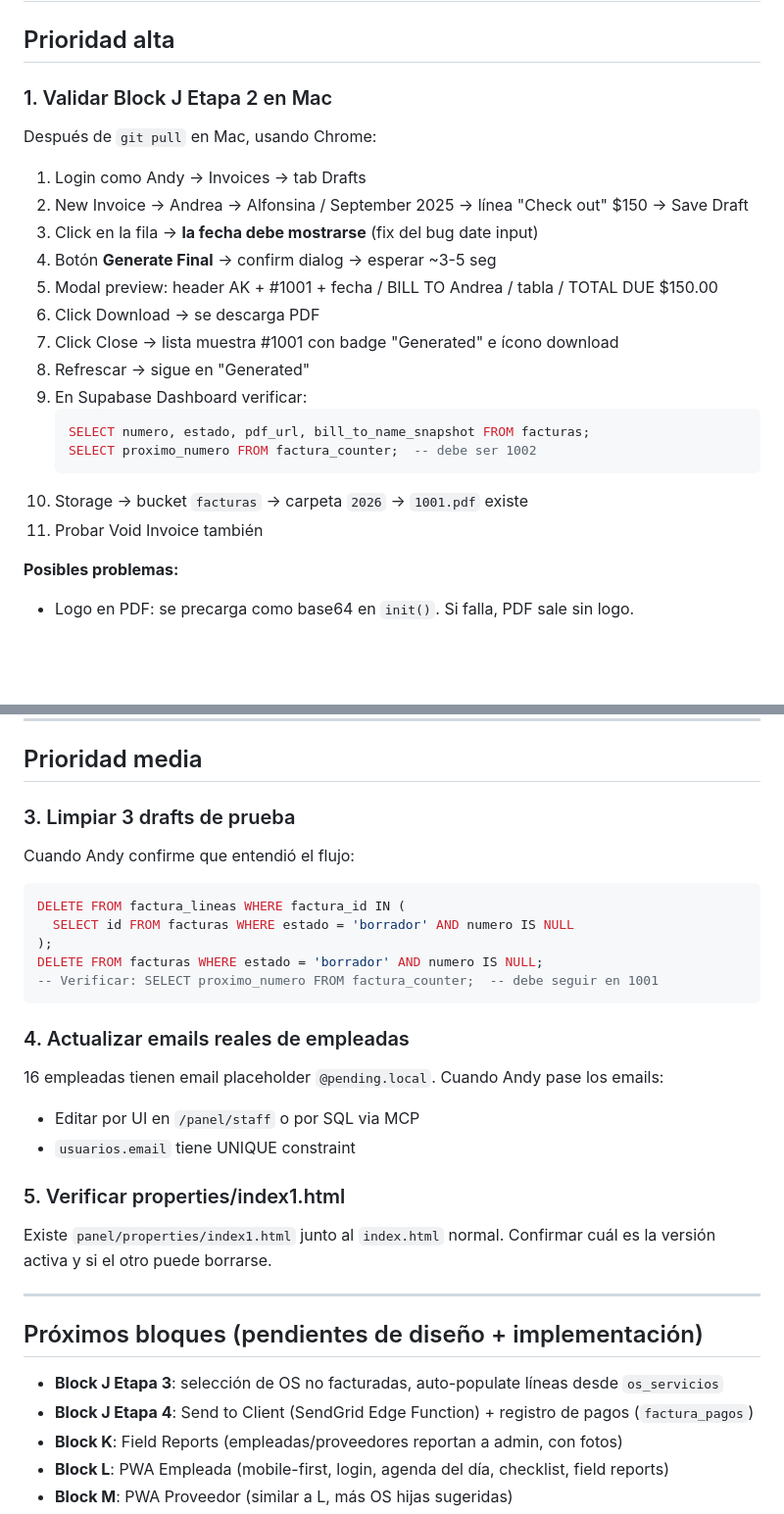
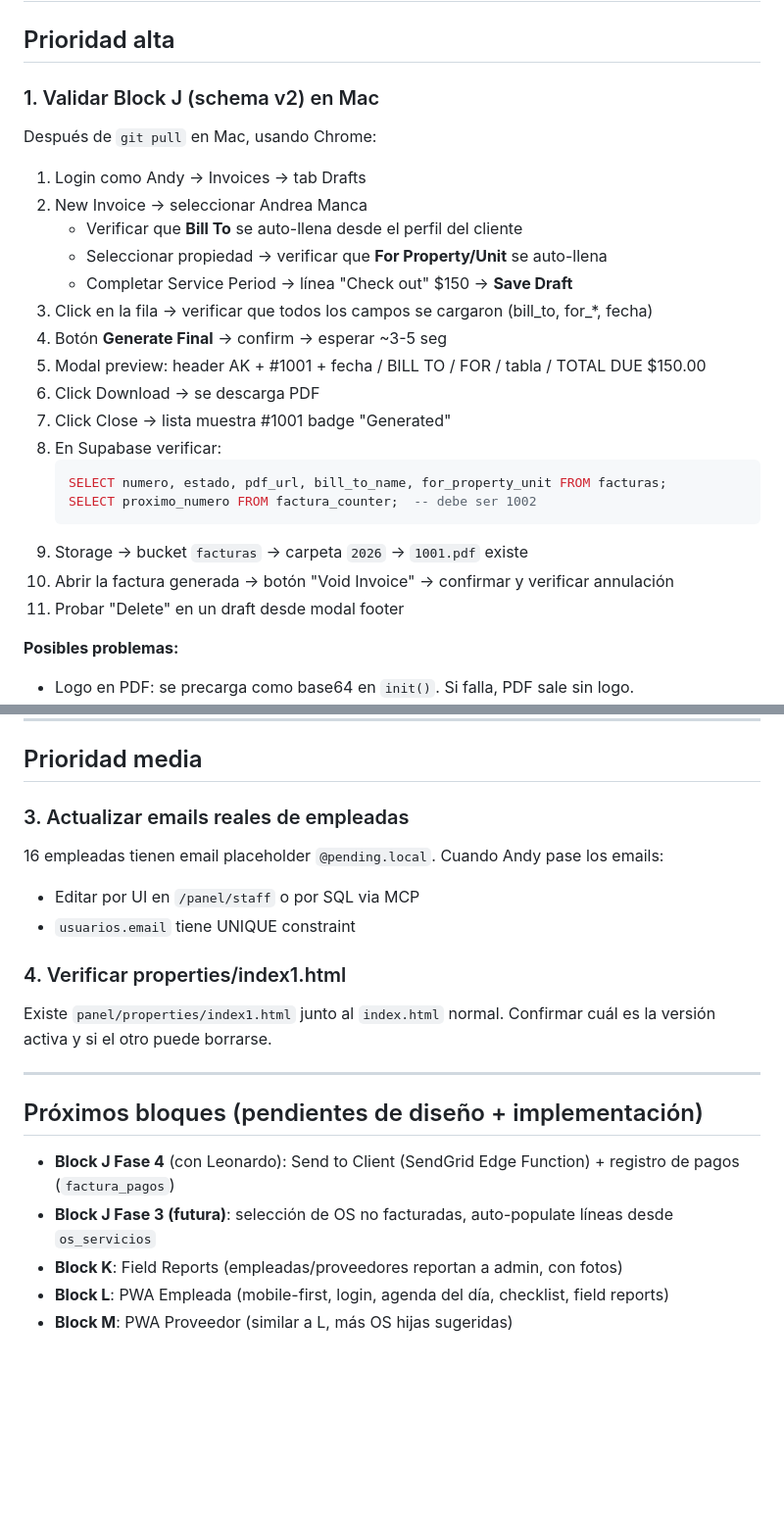
Before and after one commit to mdqclio/AK-Cleaning, a Markdown page: docs/PENDIENTES.md, 2 parts joined by grey strips. Shown at 98% size. GitHub-like rendering; blank space fills up the shorter version.

````diff
--- a/docs/PENDIENTES.md
+++ b/docs/PENDIENTES.md
@@ -2,25 +2,28 @@
 
 ## Prioridad alta
 
-### 1. Validar Block J Etapa 2 en Mac
+### 1. Validar Block J (schema v2) en Mac
 
 Después de `git pull` en Mac, usando Chrome:
 
 1. Login como Andy → Invoices → tab Drafts
-2. New Invoice → Andrea → Alfonsina / September 2025 → línea "Check out" $150 → Save Draft
-3. Click en la fila → **la fecha debe mostrarse** (fix del bug date input)
-4. Botón **Generate Final** → confirm dialog → esperar ~3-5 seg
-5. Modal preview: header AK + #1001 + fecha / BILL TO Andrea / tabla / TOTAL DUE $150.00
+2. New Invoice → seleccionar Andrea Manca
+   - Verificar que **Bill To** se auto-llena desde el perfil del cliente
+   - Seleccionar propiedad → verificar que **For Property/Unit** se auto-llena
+   - Completar Service Period → línea "Check out" $150 → **Save Draft**
+3. Click en la fila → verificar que todos los campos se cargaron (bill_to, for_*, fecha)
+4. Botón **Generate Final** → confirm → esperar ~3-5 seg
+5. Modal preview: header AK + #1001 + fecha / BILL TO / FOR / tabla / TOTAL DUE $150.00
 6. Click Download → se descarga PDF
-7. Click Close → lista muestra #1001 con badge "Generated" e ícono download
-8. Refrescar → sigue en "Generated"
-9. En Supabase Dashboard verificar:
+7. Click Close → lista muestra #1001 badge "Generated"
+8. En Supabase verificar:
    ```sql
-   SELECT numero, estado, pdf_url, bill_to_name_snapshot FROM facturas;
+   SELECT numero, estado, pdf_url, bill_to_name, for_property_unit FROM facturas;
    SELECT proximo_numero FROM factura_counter;  -- debe ser 1002
    ```
-10. Storage → bucket `facturas` → carpeta `2026` → `1001.pdf` existe
-11. Probar Void Invoice también
+9. Storage → bucket `facturas` → carpeta `2026` → `1001.pdf` existe
+10. Abrir la factura generada → botón "Void Invoice" → confirmar y verificar annulación
+11. Probar "Delete" en un draft desde modal footer
 
 **Posibles problemas:**
 - Logo en PDF: se precarga como base64 en `init()`. Si falla, PDF sale sin logo.
@@ -44,25 +47,13 @@ Con el `CREATE OR REPLACE FUNCTION fn_handle_new_user()` completo tal como qued
 
 ## Prioridad media
 
-### 3. Limpiar 3 drafts de prueba
-
-Cuando Andy confirme que entendió el flujo:
-
-```sql
-DELETE FROM factura_lineas WHERE factura_id IN (
-  SELECT id FROM facturas WHERE estado = 'borrador' AND numero IS NULL
-);
-DELETE FROM facturas WHERE estado = 'borrador' AND numero IS NULL;
--- Verificar: SELECT proximo_numero FROM factura_counter;  -- debe seguir en 1001
-```
-
-### 4. Actualizar emails reales de empleadas
+### 3. Actualizar emails reales de empleadas
 
 16 empleadas tienen email placeholder `@pending.local`. Cuando Andy pase los emails:
 - Editar por UI en `/panel/staff` o por SQL via MCP
 - `usuarios.email` tiene UNIQUE constraint
 
-### 5. Verificar properties/index1.html
+### 4. Verificar properties/index1.html
 
 Existe `panel/properties/index1.html` junto al `index.html` normal. Confirmar cuál es la versión activa y si el otro puede borrarse.
 
@@ -70,8 +61,8 @@ Existe `panel/properties/index1.html` junto al `index.html` normal. Confirmar cu
 
 ## Próximos bloques (pendientes de diseño + implementación)
 
-- **Block J Etapa 3**: selección de OS no facturadas, auto-populate líneas desde `os_servicios`
-- **Block J Etapa 4**: Send to Client (SendGrid Edge Function) + registro de pagos (`factura_pagos`)
+- **Block J Fase 4** (con Leonardo): Send to Client (SendGrid Edge Function) + registro de pagos (`factura_pagos`)
+- **Block J Fase 3 (futura)**: selección de OS no facturadas, auto-populate líneas desde `os_servicios`
 - **Block K**: Field Reports (empleadas/proveedores reportan a admin, con fotos)
 - **Block L**: PWA Empleada (mobile-first, login, agenda del día, checklist, field reports)
 - **Block M**: PWA Proveedor (similar a L, más OS hijas sugeridas)
````
Also changed, not shown: other parts of docs/PENDIENTES.md (+2 -0 lines), docs/STATE.md (+23 -13 lines).
